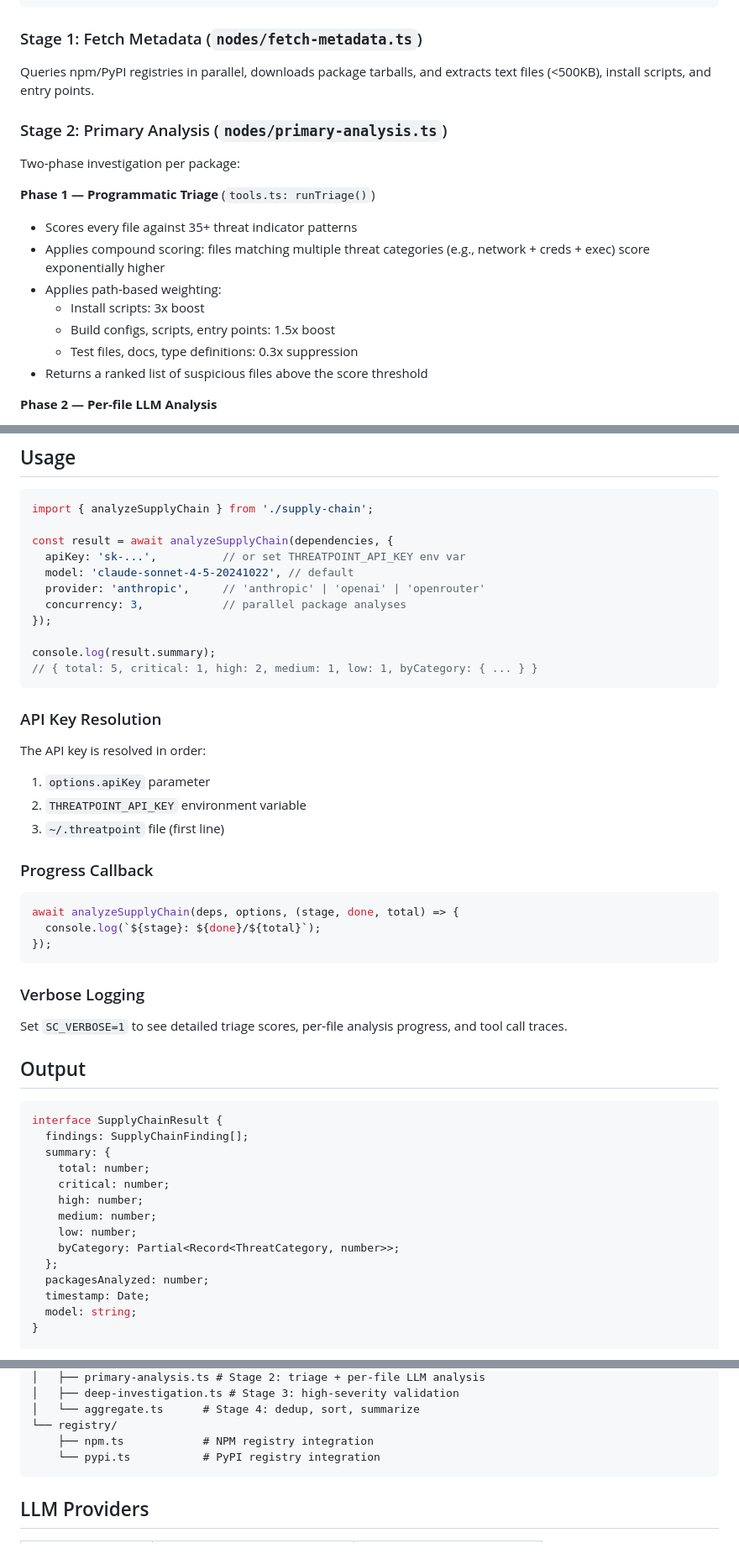
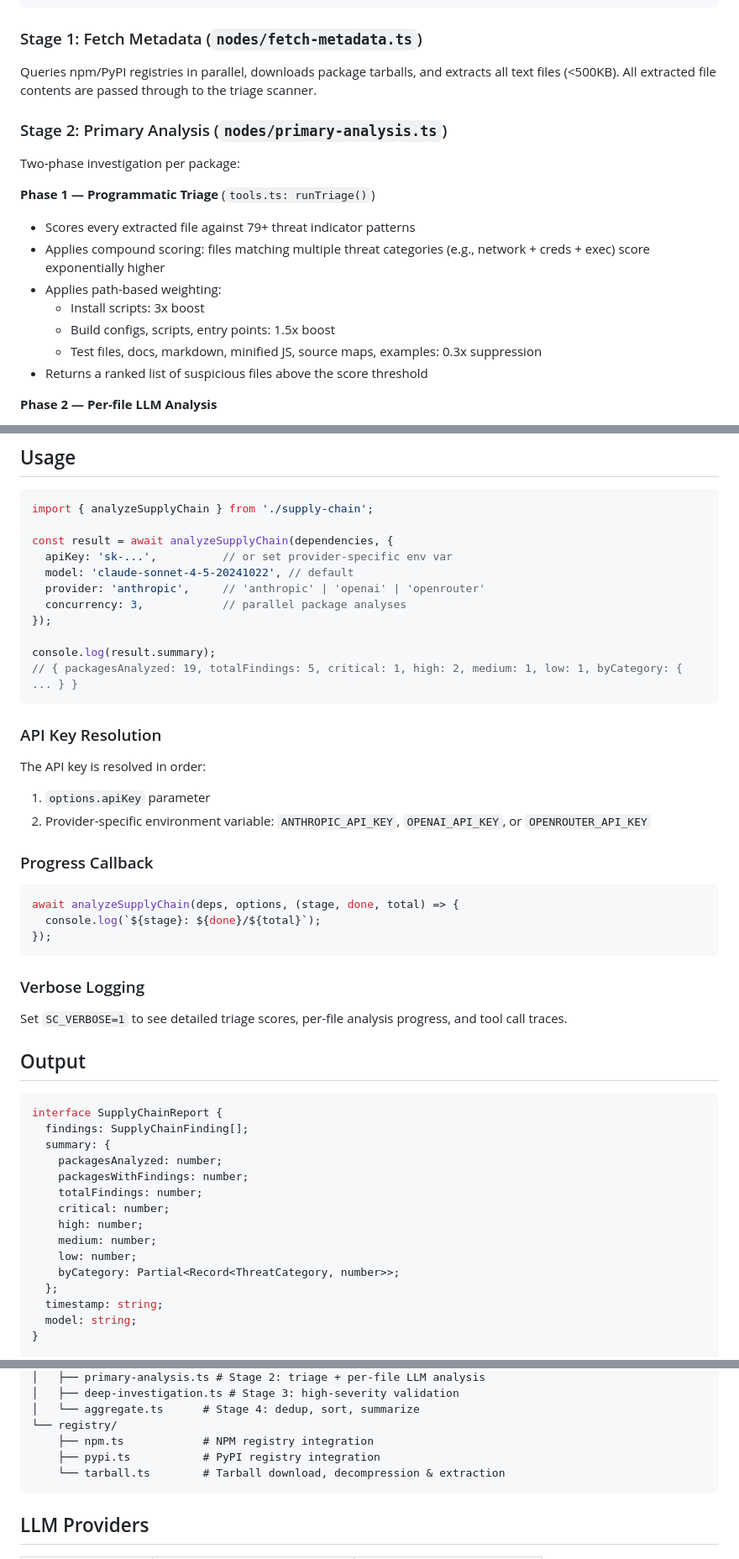
Before and after one commit to Point-Wild/who-touched-my-packages, a Markdown page: src/supply-chain/README.md, 3 parts joined by grey strips. Shown at 84% size. Drawn GitHub-style.

Commit message:
docs: update supply chain README to match current implementation
- 35+ → 79+ threat indicator patterns
- Fix API key resolution docs (provider-specific env vars, not THREATPOINT_API_KEY)
- Fix output types (SupplyChainReport, not SupplyChainResult)
- Document low-value file suppression (.min.js, .md, examples, source maps)
- Add tarball.ts to directory structure

Co-Authored-By: Claude Opus 4.6 (1M context) <noreply@anthropic.com>

````diff
--- a/src/supply-chain/README.md
+++ b/src/supply-chain/README.md
@@ -28,19 +28,19 @@ Dependency[] ──► fetch_metadata ──► primary_analysis ──► deep_
 
 ### Stage 1: Fetch Metadata (`nodes/fetch-metadata.ts`)
 
-Queries npm/PyPI registries in parallel, downloads package tarballs, and extracts text files (<500KB), install scripts, and entry points.
+Queries npm/PyPI registries in parallel, downloads package tarballs, and extracts all text files (<500KB). All extracted file contents are passed through to the triage scanner.
 
 ### Stage 2: Primary Analysis (`nodes/primary-analysis.ts`)
 
 Two-phase investigation per package:
 
 **Phase 1 — Programmatic Triage** (`tools.ts: runTriage()`)
-- Scores every file against 35+ threat indicator patterns
+- Scores every extracted file against 79+ threat indicator patterns
 - Applies compound scoring: files matching multiple threat categories (e.g., network + creds + exec) score exponentially higher
 - Applies path-based weighting:
   - Install scripts: 3x boost
   - Build configs, scripts, entry points: 1.5x boost
-  - Test files, docs, type definitions: 0.3x suppression
+  - Test files, docs, markdown, minified JS, source maps, examples: 0.3x suppression
 - Returns a ranked list of suspicious files above the score threshold
 
 **Phase 2 — Per-file LLM Analysis**
@@ -101,14 +101,14 @@ The programmatic triage scans for these pattern families:
 import { analyzeSupplyChain } from './supply-chain';
 
 const result = await analyzeSupplyChain(dependencies, {
-  apiKey: 'sk-...',          // or set THREATPOINT_API_KEY env var
+  apiKey: 'sk-...',          // or set provider-specific env var
   model: 'claude-sonnet-4-5-20241022', // default
   provider: 'anthropic',     // 'anthropic' | 'openai' | 'openrouter'
   concurrency: 3,            // parallel package analyses
 });
 
 console.log(result.summary);
-// { total: 5, critical: 1, high: 2, medium: 1, low: 1, byCategory: { ... } }
+// { packagesAnalyzed: 19, totalFindings: 5, critical: 1, high: 2, medium: 1, low: 1, byCategory: { ... } }
 ```
 
 ### API Key Resolution
@@ -116,8 +116,7 @@ console.log(result.summary);
 The API key is resolved in order:
 
 1. `options.apiKey` parameter
-2. `THREATPOINT_API_KEY` environment variable
-3. `~/.threatpoint` file (first line)
+2. Provider-specific environment variable: `ANTHROPIC_API_KEY`, `OPENAI_API_KEY`, or `OPENROUTER_API_KEY`
 
 ### Progress Callback
 
@@ -134,18 +133,19 @@ Set `SC_VERBOSE=1` to see detailed triage scores, per-file analysis progress, an
 ## Output
 
 ```typescript
-interface SupplyChainResult {
+interface SupplyChainReport {
   findings: SupplyChainFinding[];
   summary: {
-    total: number;
+    packagesAnalyzed: number;
+    packagesWithFindings: number;
+    totalFindings: number;
     critical: number;
     high: number;
     medium: number;
     low: number;
     byCategory: Partial<Record<ThreatCategory, number>>;
   };
-  packagesAnalyzed: number;
-  timestamp: Date;
+  timestamp: string;
   model: string;
 }
 
@@ -183,7 +183,8 @@ supply-chain/
 │   └── aggregate.ts      # Stage 4: dedup, sort, summarize
 └── registry/
     ├── npm.ts            # NPM registry integration
-    └── pypi.ts           # PyPI registry integration
+    ├── pypi.ts           # PyPI registry integration
+    └── tarball.ts        # Tarball download, decompression & extraction
 ```
 
 ## LLM Providers
````
Also changed, not shown: other parts of src/supply-chain/README.md (+2 -2 lines).
